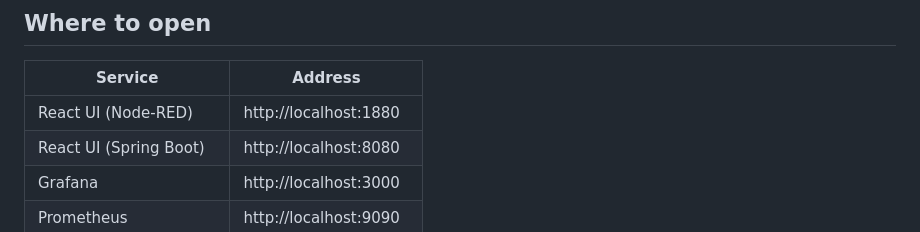
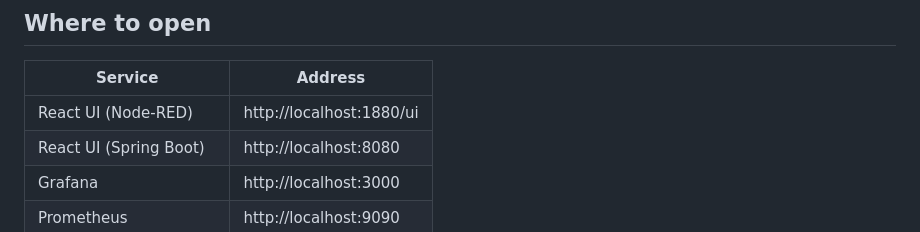
Before and after one commit to 4arturas/advisor-booking-system, a Markdown page: README.md, the part around the change. Drawn GitHub-style.

Commit message:
docs: fix Node-RED UI URL

```diff
--- a/README.md
+++ b/README.md
@@ -100,7 +100,7 @@ docker compose down
 
 | Service | Address |
 |---------|---------|
-| React UI (Node-RED) | http://localhost:1880 |
+| React UI (Node-RED) | http://localhost:1880/ui |
 | React UI (Spring Boot) | http://localhost:8080 |
 | Grafana | http://localhost:3000 |
 | Prometheus | http://localhost:9090 |
```
